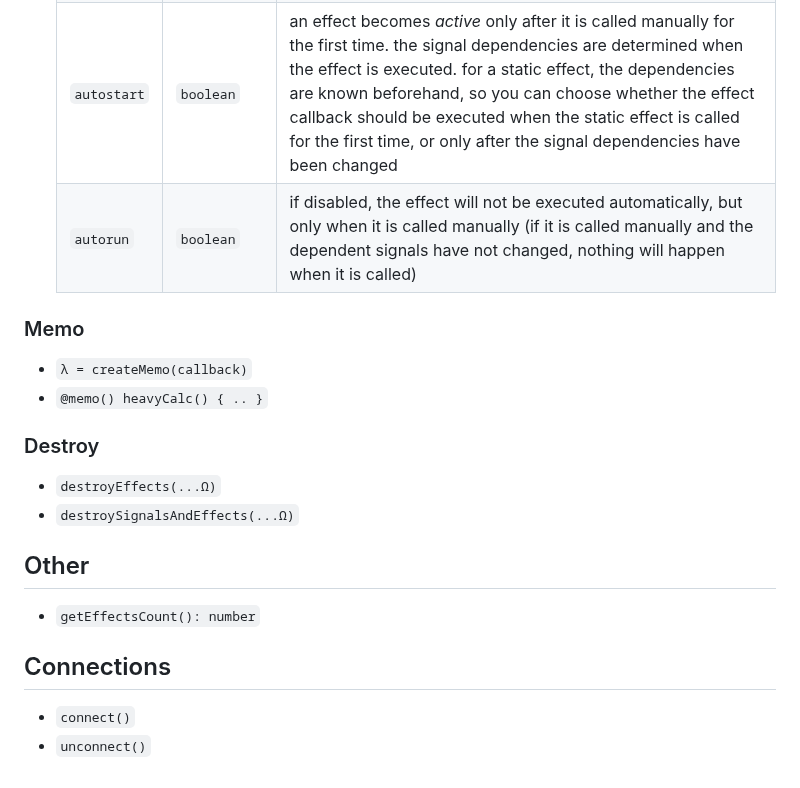
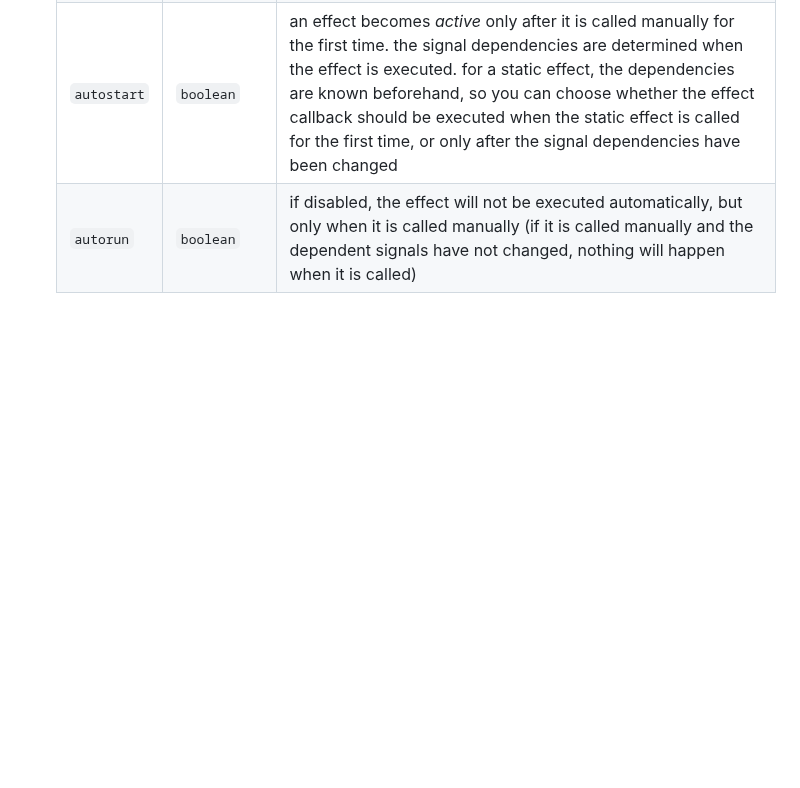
Before and after one commit to spearwolf/signalize, a Markdown page: CHEATSHEET.md, the part around one of its changes. Rendered like a GitHub page; blank space fills up the shorter version.

```diff
--- a/CHEATSHEET.md
+++ b/CHEATSHEET.md
@@ -188,26 +182,3 @@ obj.xyz = 456;       // set value to 456
   | `signal`    | λ \| `string` \| `symbol`          | is a shortcut that can be used when there is only one signal dependency |
   | `autostart` | `boolean`                     | an effect becomes _active_ only after it is called manually for the first time. the signal dependencies are determined when the effect is executed. for a static effect, the dependencies are known beforehand, so you can choose whether the effect callback should be executed when the static effect is called for the first time, or only after the signal dependencies have been changed |
   | `autorun`   | `boolean`                     | if disabled, the effect will not be executed automatically, but only when it is called manually (if it is called manually and the dependent signals have not changed, nothing will happen when it is called) |
-
-
-### Memo
-
-- `λ = createMemo(callback)`
-- `@memo() heavyCalc() { .. }`
-
-
-### Destroy
-
-- `destroyEffects(...Ω)`
-- `destroySignalsAndEffects(...Ω)`
-
-
-## Other
-
-- `getEffectsCount(): number`
-
-
-## Connections
-
-- `connect()`
-- `unconnect()`
```
Also changed, not shown: other parts of CHEATSHEET.md (+15 -21 lines).
